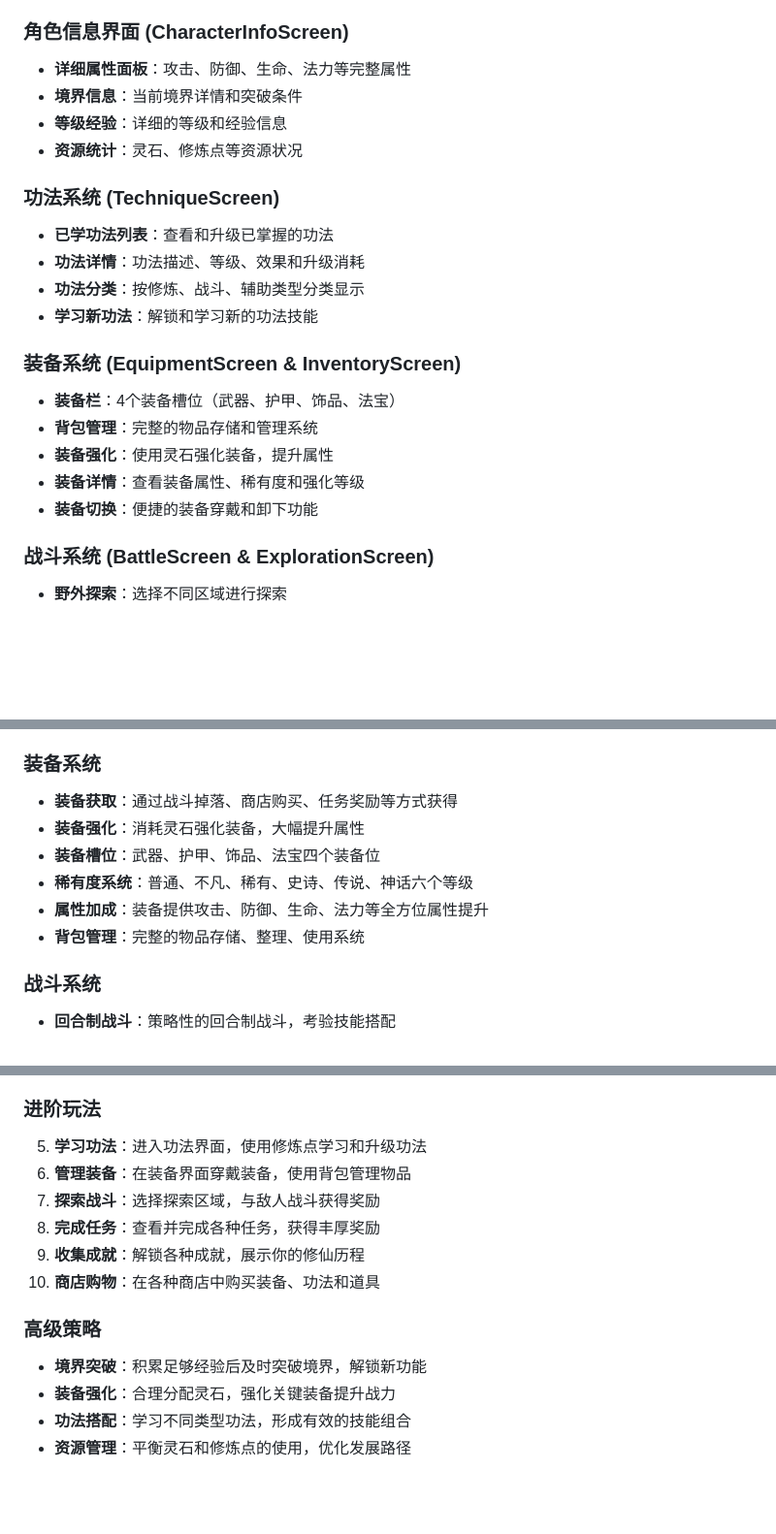
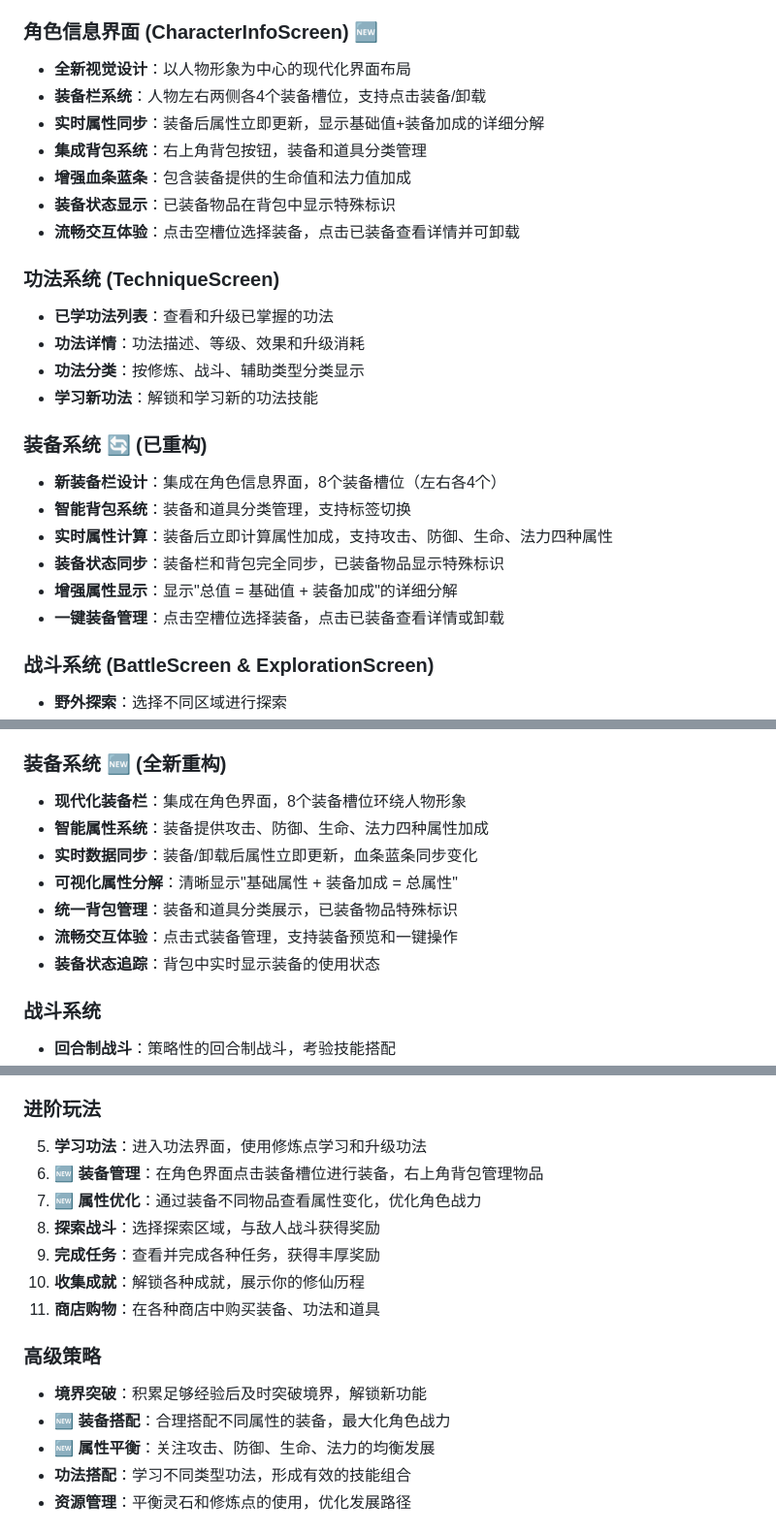
Before and after one commit to hanson0309/flutter_game, a Markdown page: README.md, 3 parts joined by grey strips. Shown at 97% size. GitHub-like rendering; blank space fills up the shorter version.

Commit message:
update ReadMe'

```diff
--- a/README.md
+++ b/README.md
@@ -65,11 +65,14 @@ flutter run -d android
 - **快捷操作区**：修炼、突破、打坐等核心操作按钮
 - **导航菜单**：快速访问各个功能模块
 
-### 角色信息界面 (CharacterInfoScreen)
-- **详细属性面板**：攻击、防御、生命、法力等完整属性
-- **境界信息**：当前境界详情和突破条件
-- **等级经验**：详细的等级和经验信息
-- **资源统计**：灵石、修炼点等资源状况
+### 角色信息界面 (CharacterInfoScreen) 🆕
+- **全新视觉设计**：以人物形象为中心的现代化界面布局
+- **装备栏系统**：人物左右两侧各4个装备槽位，支持点击装备/卸载
+- **实时属性同步**：装备后属性立即更新，显示基础值+装备加成的详细分解
+- **集成背包系统**：右上角背包按钮，装备和道具分类管理
+- **增强血条蓝条**：包含装备提供的生命值和法力值加成
+- **装备状态显示**：已装备物品在背包中显示特殊标识
+- **流畅交互体验**：点击空槽位选择装备，点击已装备查看详情并可卸载
 
 ### 功法系统 (TechniqueScreen)
 - **已学功法列表**：查看和升级已掌握的功法
@@ -77,12 +80,13 @@ flutter run -d android
 - **功法分类**：按修炼、战斗、辅助类型分类显示
 - **学习新功法**：解锁和学习新的功法技能
 
-### 装备系统 (EquipmentScreen & InventoryScreen)
-- **装备栏**：4个装备槽位（武器、护甲、饰品、法宝）
-- **背包管理**：完整的物品存储和管理系统
-- **装备强化**：使用灵石强化装备，提升属性
-- **装备详情**：查看装备属性、稀有度和强化等级
-- **装备切换**：便捷的装备穿戴和卸下功能
+### 装备系统 🔄 (已重构)
+- **新装备栏设计**：集成在角色信息界面，8个装备槽位（左右各4个）
+- **智能背包系统**：装备和道具分类管理，支持标签切换
+- **实时属性计算**：装备后立即计算属性加成，支持攻击、防御、生命、法力四种属性
+- **装备状态同步**：装备栏和背包完全同步，已装备物品显示特殊标识
+- **增强属性显示**：显示"总值 = 基础值 + 装备加成"的详细分解
+- **一键装备管理**：点击空槽位选择装备，点击已装备查看详情或卸载
 
 ### 战斗系统 (BattleScreen & ExplorationScreen)
 - **野外探索**：选择不同区域进行探索
@@ -234,13 +232,14 @@ assets/
   - 辅助技能：提供被动效果和属性加成
 - **功法效果**：每个功法都有独特的效果和升级路径
 
-### 装备系统
-- **装备获取**：通过战斗掉落、商店购买、任务奖励等方式获得
-- **装备强化**：消耗灵石强化装备，大幅提升属性
-- **装备槽位**：武器、护甲、饰品、法宝四个装备位
-- **稀有度系统**：普通、不凡、稀有、史诗、传说、神话六个等级
-- **属性加成**：装备提供攻击、防御、生命、法力等全方位属性提升
-- **背包管理**：完整的物品存储、整理、使用系统
+### 装备系统 🆕 (全新重构)
+- **现代化装备栏**：集成在角色界面，8个装备槽位环绕人物形象
+- **智能属性系统**：装备提供攻击、防御、生命、法力四种属性加成
+- **实时数据同步**：装备/卸载后属性立即更新，血条蓝条同步变化
+- **可视化属性分解**：清晰显示"基础属性 + 装备加成 = 总属性"
+- **统一背包管理**：装备和道具分类展示，已装备物品特殊标识
+- **流畅交互体验**：点击式装备管理，支持装备预览和一键操作
+- **装备状态追踪**：背包中实时显示装备的使用状态
 
 ### 战斗系统
 - **回合制战斗**：策略性的回合制战斗，考验技能搭配
@@ -340,15 +342,17 @@ assets/
 
 ### 进阶玩法
 5. **学习功法**：进入功法界面，使用修炼点学习和升级功法
-6. **管理装备**：在装备界面穿戴装备，使用背包管理物品
-7. **探索战斗**：选择探索区域，与敌人战斗获得奖励
-8. **完成任务**：查看并完成各种任务，获得丰厚奖励
-9. **收集成就**：解锁各种成就，展示你的修仙历程
-10. **商店购物**：在各种商店中购买装备、功法和道具
+6. **🆕 装备管理**：在角色界面点击装备槽位进行装备，右上角背包管理物品
+7. **🆕 属性优化**：通过装备不同物品查看属性变化，优化角色战力
+8. **探索战斗**：选择探索区域，与敌人战斗获得奖励
+9. **完成任务**：查看并完成各种任务，获得丰厚奖励
+10. **收集成就**：解锁各种成就，展示你的修仙历程
+11. **商店购物**：在各种商店中购买装备、功法和道具
 
 ### 高级策略
 - **境界突破**：积累足够经验后及时突破境界，解锁新功能
-- **装备强化**：合理分配灵石，强化关键装备提升战力
+- **🆕 装备搭配**：合理搭配不同属性的装备，最大化角色战力
+- **🆕 属性平衡**：关注攻击、防御、生命、法力的均衡发展
 - **功法搭配**：学习不同类型功法，形成有效的技能组合
 - **资源管理**：平衡灵石和修炼点的使用，优化发展路径
 
```
Also changed, not shown: other parts of README.md (+11 -14 lines).
